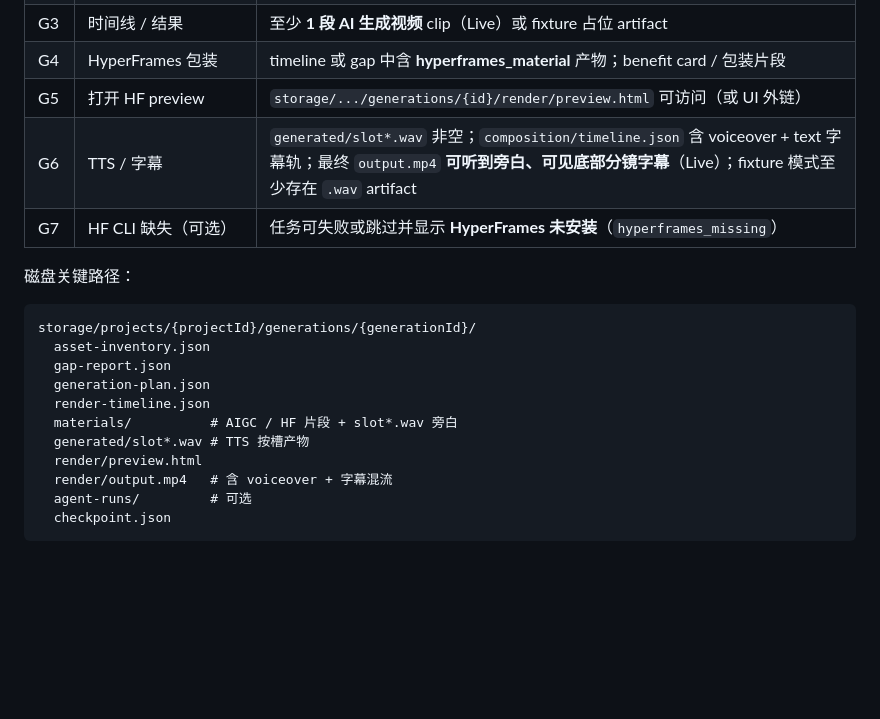
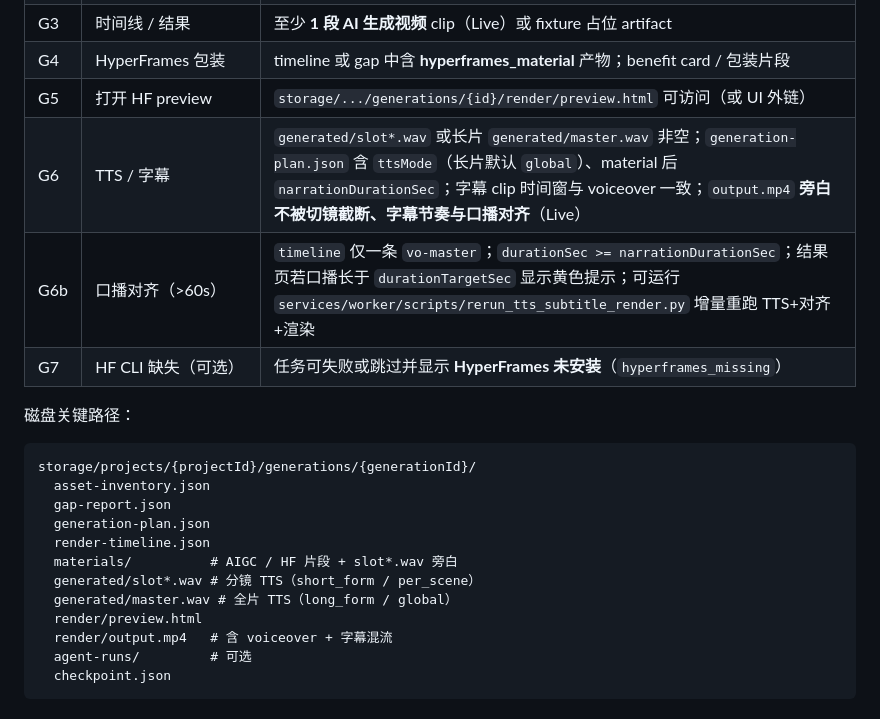
Before and after one commit to LDJ-creat/VideoMaker, a Markdown page: docs/demos/p1-manual-test-guide.md, the part around the change. Drawn GitHub-style; blank space fills up the shorter version.

Commit message:
docs(narration): 口播字幕时间轴对齐方案与 E2E 清单
记录三阶段实现（WAV 字幕对齐、global TTS、hold_tail 时间轴）、Layer 2 增量重跑路径与 DashScope WAV 头修复说明；更新 P1 手册 G6/G6b 验收项。

Co-authored-by: Cursor <cursoragent@cursor.com>

```diff
--- a/docs/demos/p1-manual-test-guide.md
+++ b/docs/demos/p1-manual-test-guide.md
@@ -252,7 +252,8 @@ API：`GET /api/projects/{id}/assets` 返回元数据；完整 inventory 在 gen
 | G3 | 时间线 / 结果 | 至少 **1 段 AI 生成视频** clip（Live）或 fixture 占位 artifact |
 | G4 | HyperFrames 包装 | timeline 或 gap 中含 **hyperframes_material** 产物；benefit card / 包装片段 |
 | G5 | 打开 HF preview | `storage/.../generations/{id}/render/preview.html` 可访问（或 UI 外链） |
-| G6 | TTS / 字幕 | `generated/slot*.wav` 非空；`composition/timeline.json` 含 voiceover + text 字幕轨；最终 `output.mp4` **可听到旁白、可见底部分镜字幕**（Live）；fixture 模式至少存在 `.wav` artifact |
+| G6 | TTS / 字幕 | `generated/slot*.wav` 或长片 `generated/master.wav` 非空；`generation-plan.json` 含 `ttsMode`（长片默认 `global`）、material 后 `narrationDurationSec`；字幕 clip 时间窗与 voiceover 一致；`output.mp4` **旁白不被切镜截断、字幕节奏与口播对齐**（Live） |
+| G6b | 口播对齐（>60s） | `timeline` 仅一条 `vo-master`；`durationSec >= narrationDurationSec`；结果页若口播长于 `durationTargetSec` 显示黄色提示；可运行 `services/worker/scripts/rerun_tts_subtitle_render.py` 增量重跑 TTS+对齐+渲染 |
 | G7 | HF CLI 缺失（可选） | 任务可失败或跳过并显示 **HyperFrames 未安装**（`hyperframes_missing`） |
 
 磁盘关键路径：
@@ -264,7 +265,8 @@ storage/projects/{projectId}/generations/{generationId}/
   generation-plan.json
   render-timeline.json
   materials/          # AIGC / HF 片段 + slot*.wav 旁白
-  generated/slot*.wav # TTS 按槽产物
+  generated/slot*.wav # 分镜 TTS（short_form / per_scene）
+  generated/master.wav # 全片 TTS（long_form / global）
   render/preview.html
   render/output.mp4   # 含 voiceover + 字幕混流
   agent-runs/         # 可选
```
Also changed, not shown: docs/demos/narration-alignment-e2e-checklist.md (added, +41 -0 lines), 1 other file.
